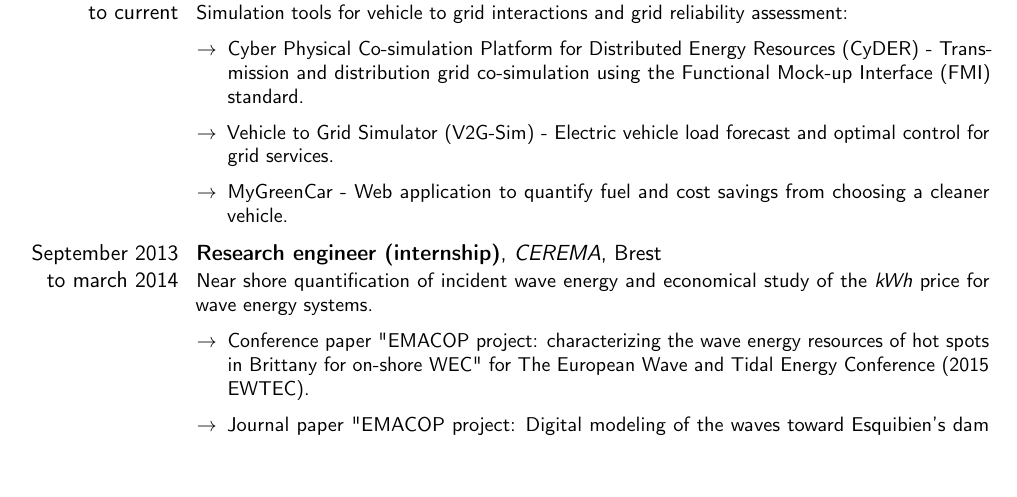
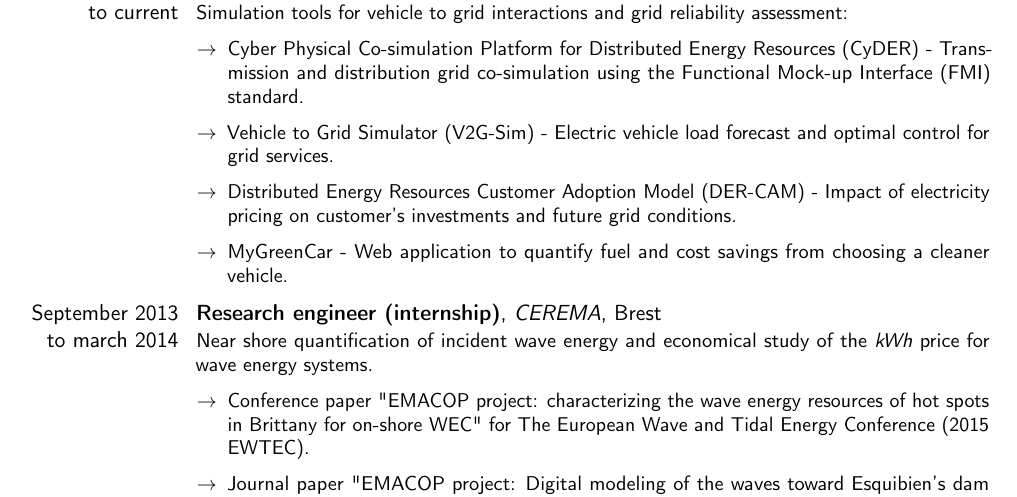
Before and after one commit to Jonathan56/curriculum-vitae, a LaTeX CV (Jonathan_Coignard_CV(Latex)v2017.tex): part of the page, cut so that both start at the same text, the shorter picture padded with empty space. Compiled offline with pdfLaTeX.

Commit message:
added a sentence on DERCAM

```diff
--- a/Jonathan_Coignard_CV(Latex)v2017.tex
+++ b/Jonathan_Coignard_CV(Latex)v2017.tex
@@ -63,6 +63,7 @@
 \begin{itemize}[label=$\rightarrow$, leftmargin=0.55cm]
 	\item Cyber Physical Co-simulation Platform for Distributed Energy Resources  (CyDER) - Transmission and distribution grid co-simulation using the Functional Mock-up Interface (FMI) standard.
 	\item Vehicle to Grid Simulator (V2G-Sim) - Electric vehicle load forecast and optimal control for grid services.
+	\item Distributed Energy Resources Customer Adoption Model (DER-CAM) - Impact of electricity pricing on customer’s investments and future grid conditions.
 	\item MyGreenCar - Web  application to quantify fuel and cost savings from choosing a cleaner vehicle.
 	\vspace{0.2cm}
 \end{itemize}}
```
Also changed, not shown: Jonathan_Coignard_CV(Latex)v2017.pdf, 2 other files.
